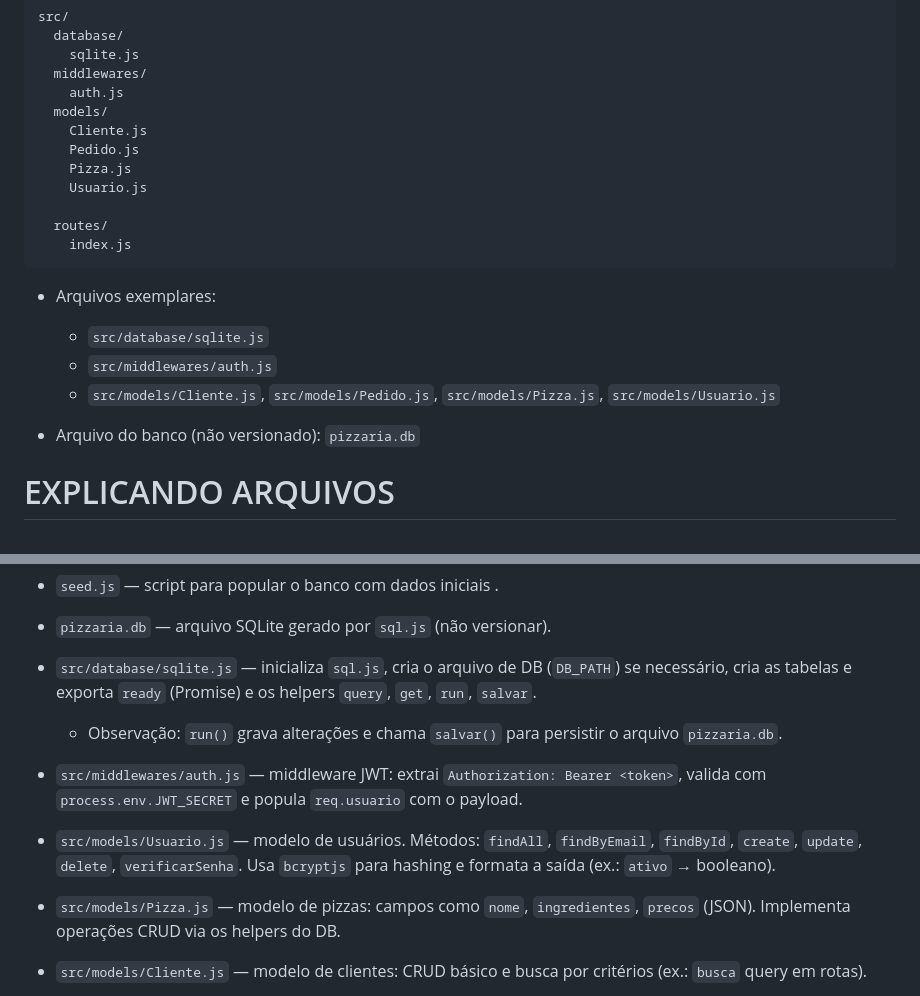
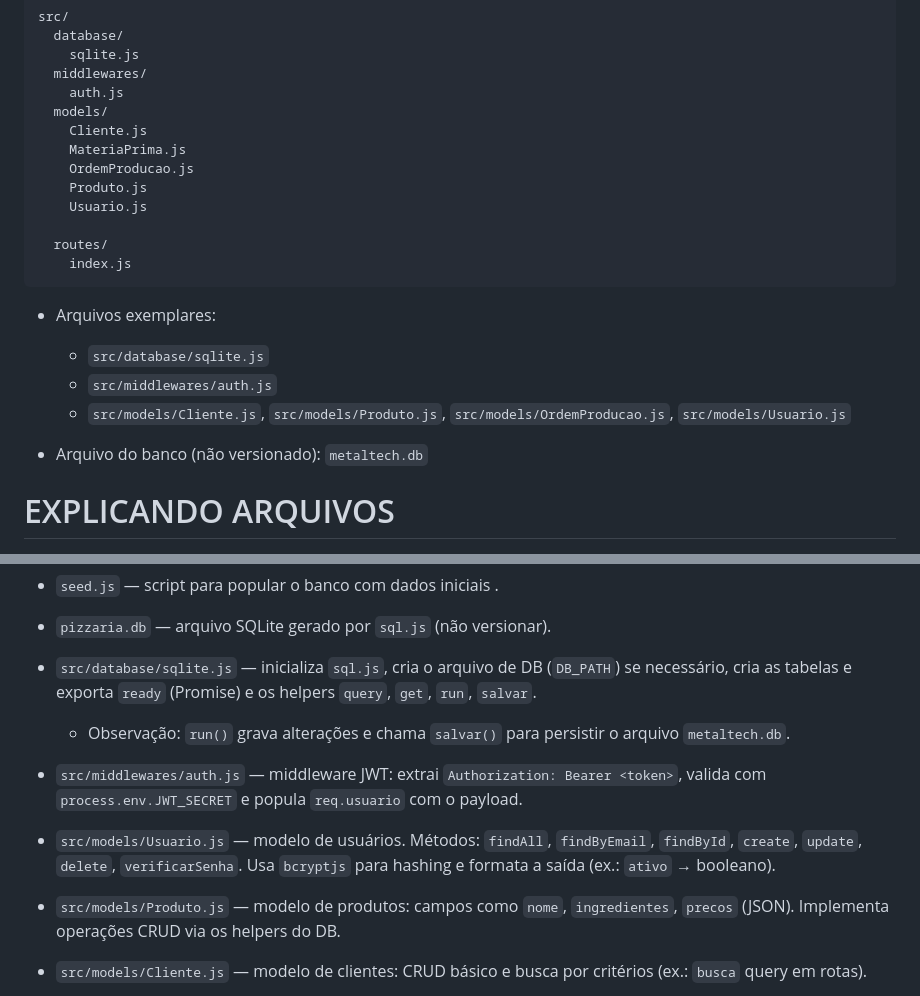
Before and after one commit to GabrielReisvn/sistema-metaltech, a Markdown page: readme.md, 2 parts joined by grey strips. GitHub-like rendering.

Commit message:
Update  README

```diff
--- a/readme.md
+++ b/readme.md
@@ -35,8 +35,9 @@ src/
     auth.js
   models/
     Cliente.js
-    Pedido.js
-    Pizza.js
+    MateriaPrima.js
+    OrdemProducao.js
+    Produto.js
     Usuario.js
 
   routes/
@@ -46,9 +47,9 @@ src/
 - Arquivos exemplares:
   - `src/database/sqlite.js`
   - `src/middlewares/auth.js`
-  - `src/models/Cliente.js`, `src/models/Pedido.js`, `src/models/Pizza.js`, `src/models/Usuario.js`
+  - `src/models/Cliente.js`, `src/models/Produto.js`, `src/models/OrdemProducao.js`, `src/models/Usuario.js`
 
-- Arquivo do banco (não versionado): `pizzaria.db`
+- Arquivo do banco (não versionado): `metaltech.db`
 
 # EXPLICANDO ARQUIVOS
 
@@ -61,13 +62,13 @@ src/
 - `pizzaria.db` — arquivo SQLite gerado por `sql.js` (não versionar).
 
 - `src/database/sqlite.js` — inicializa `sql.js`, cria o arquivo de DB (`DB_PATH`) se necessário, cria as tabelas e exporta `ready` (Promise) e os helpers `query`, `get`, `run`, `salvar`.
-  - Observação: `run()` grava alterações e chama `salvar()` para persistir o arquivo `pizzaria.db`.
+  - Observação: `run()` grava alterações e chama `salvar()` para persistir o arquivo `metaltech.db`.
 
 - `src/middlewares/auth.js` — middleware JWT: extrai `Authorization: Bearer <token>`, valida com `process.env.JWT_SECRET` e popula `req.usuario` com o payload.
 
 - `src/models/Usuario.js` — modelo de usuários. Métodos: `findAll`, `findByEmail`, `findById`, `create`, `update`, `delete`, `verificarSenha`. Usa `bcryptjs` para hashing e formata a saída (ex.: `ativo` → booleano).
 
-- `src/models/Pizza.js` — modelo de pizzas: campos como `nome`, `ingredientes`, `precos` (JSON). Implementa operações CRUD via os helpers do DB.
+- `src/models/Produto.js` — modelo de produtos: campos como `nome`, `ingredientes`, `precos` (JSON). Implementa operações CRUD via os helpers do DB.
 
 - `src/models/Cliente.js` — modelo de clientes: CRUD básico e busca por critérios (ex.: `busca` query em rotas).
 
```
